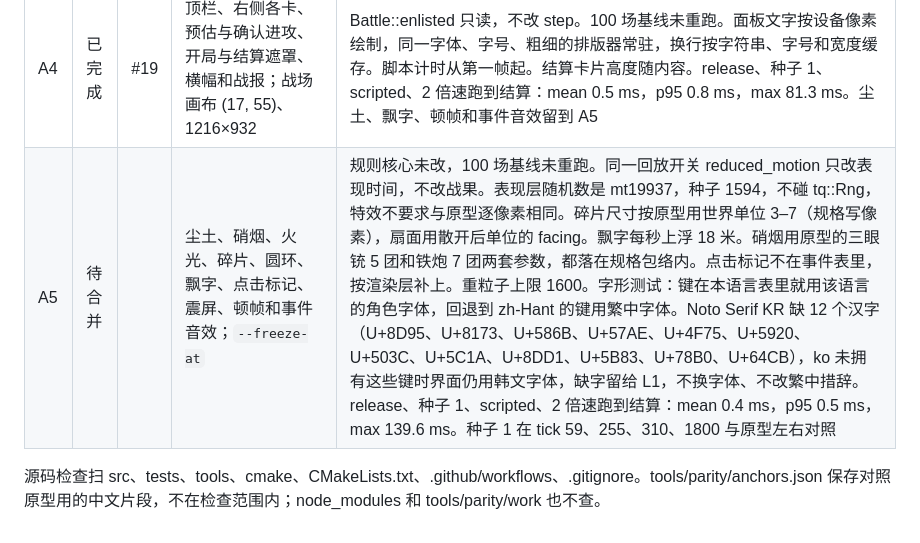
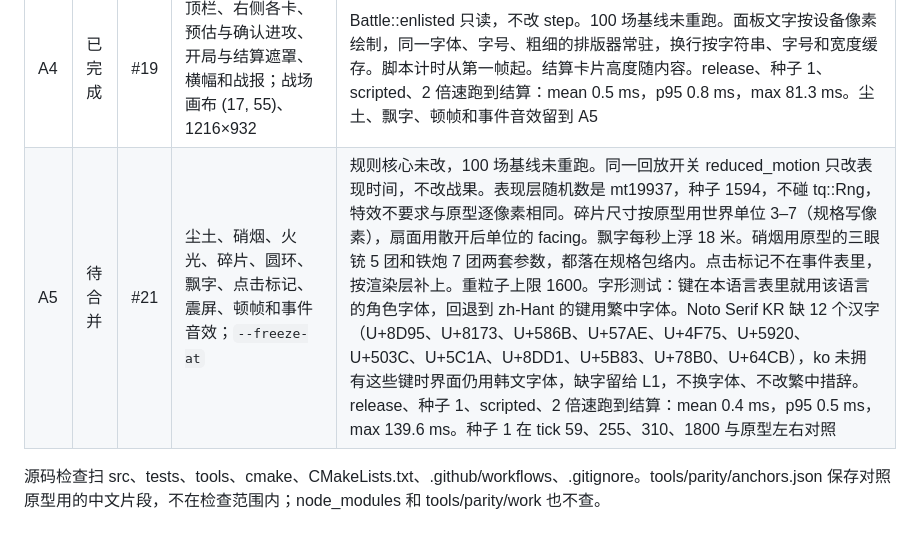
Before and after one commit to QizhouD/tieqi, a Markdown page: docs/PROGRESS.md, the part around the change. GitHub-like rendering.

Commit message:
[A5] record PR number in progress
Co-Authored-By: Claude Opus 5.5 <noreply@anthropic.com>

```diff
--- a/docs/PROGRESS.md
+++ b/docs/PROGRESS.md
@@ -19,6 +19,6 @@
 | A2 | 已完成 | #17 | 方阵、棋子、朝向楔形、兵力与士气条、气势、计时弧、翻面和选中框，位置按 tick 插值 | 尘土和飘字留到 A5。A4 做顶栏时把战场矩形改到原型 1600×1000 下量到的画布 (17, 55)、1216×932。规则核心未改 |
 | A3 | 已完成 | #18 | 点选、框选、下令、快捷键、待确认；预估箭头和倍数；翻面 brokenSec 按帧间 alpha 插值 | 开局暂停，空格才进入阶段 1。确认进攻按钮和战场画布改在 A4。规则核心未改 |
 | A4 | 已完成 | #19 | 顶栏、右侧各卡、预估与确认进攻、开局与结算遮罩、横幅和战报；战场画布 (17, 55)、1216×932 | Battle::enlisted 只读，不改 step。100 场基线未重跑。面板文字按设备像素绘制，同一字体、字号、粗细的排版器常驻，换行按字符串、字号和宽度缓存。脚本计时从第一帧起。结算卡片高度随内容。release、种子 1、scripted、2 倍速跑到结算：mean 0.5 ms，p95 0.8 ms，max 81.3 ms。尘土、飘字、顿帧和事件音效留到 A5 |
-| A5 | 待合并 | | 尘土、硝烟、火光、碎片、圆环、飘字、点击标记、震屏、顿帧和事件音效；`--freeze-at` | 规则核心未改，100 场基线未重跑。同一回放开关 reduced_motion 只改表现时间，不改战果。表现层随机数是 mt19937，种子 1594，不碰 tq::Rng，特效不要求与原型逐像素相同。碎片尺寸按原型用世界单位 3–7（规格写像素），扇面用散开后单位的 facing。飘字每秒上浮 18 米。硝烟用原型的三眼铳 5 团和铁炮 7 团两套参数，都落在规格包络内。点击标记不在事件表里，按渲染层补上。重粒子上限 1600。字形测试：键在本语言表里就用该语言的角色字体，回退到 zh-Hant 的键用繁中字体。Noto Serif KR 缺 12 个汉字（U+8D95、U+8173、U+586B、U+57AE、U+4F75、U+5920、U+503C、U+5C1A、U+8DD1、U+5B83、U+78B0、U+64CB），ko 未拥有这些键时界面仍用韩文字体，缺字留给 L1，不换字体、不改繁中措辞。release、种子 1、scripted、2 倍速跑到结算：mean 0.4 ms，p95 0.5 ms，max 139.6 ms。种子 1 在 tick 59、255、310、1800 与原型左右对照 |
+| A5 | 待合并 | #21 | 尘土、硝烟、火光、碎片、圆环、飘字、点击标记、震屏、顿帧和事件音效；`--freeze-at` | 规则核心未改，100 场基线未重跑。同一回放开关 reduced_motion 只改表现时间，不改战果。表现层随机数是 mt19937，种子 1594，不碰 tq::Rng，特效不要求与原型逐像素相同。碎片尺寸按原型用世界单位 3–7（规格写像素），扇面用散开后单位的 facing。飘字每秒上浮 18 米。硝烟用原型的三眼铳 5 团和铁炮 7 团两套参数，都落在规格包络内。点击标记不在事件表里，按渲染层补上。重粒子上限 1600。字形测试：键在本语言表里就用该语言的角色字体，回退到 zh-Hant 的键用繁中字体。Noto Serif KR 缺 12 个汉字（U+8D95、U+8173、U+586B、U+57AE、U+4F75、U+5920、U+503C、U+5C1A、U+8DD1、U+5B83、U+78B0、U+64CB），ko 未拥有这些键时界面仍用韩文字体，缺字留给 L1，不换字体、不改繁中措辞。release、种子 1、scripted、2 倍速跑到结算：mean 0.4 ms，p95 0.5 ms，max 139.6 ms。种子 1 在 tick 59、255、310、1800 与原型左右对照 |
 
 源码检查扫 src、tests、tools、cmake、CMakeLists.txt、.github/workflows、.gitignore。tools/parity/anchors.json 保存对照原型用的中文片段，不在检查范围内；node_modules 和 tools/parity/work 也不查。
```
